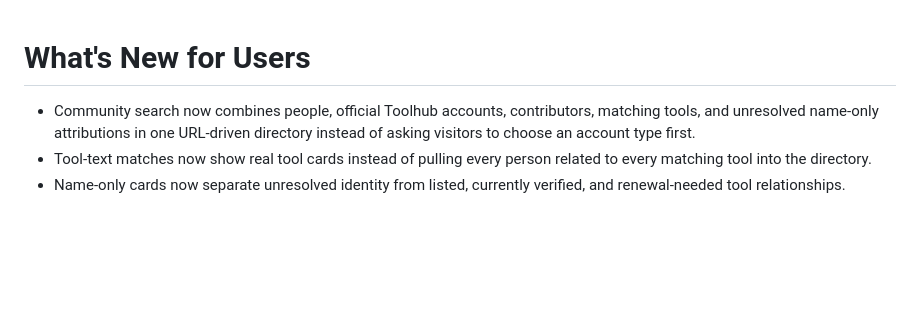
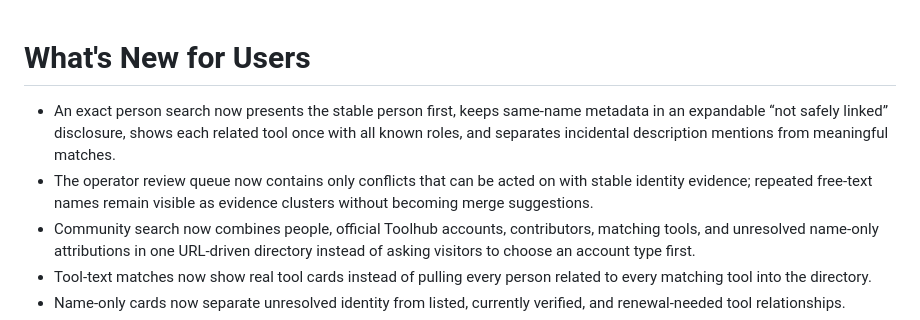
Before and after one commit to schiste/toolhub-evolved, a Markdown page: docs/CHANGELOG-USER.md, the part around one of its changes. Rendered like a GitHub page; blank space fills up the shorter version.

```diff
--- a/docs/CHANGELOG-USER.md
+++ b/docs/CHANGELOG-USER.md
@@ -4,6 +4,8 @@
 
 # What's New for Users
 
+- An exact person search now presents the stable person first, keeps same-name metadata in an expandable “not safely linked” disclosure, shows each related tool once with all known roles, and separates incidental description mentions from meaningful matches.
+- The operator review queue now contains only conflicts that can be acted on with stable identity evidence; repeated free-text names remain visible as evidence clusters without becoming merge suggestions.
 - Community search now combines people, official Toolhub accounts, contributors, matching tools, and unresolved name-only attributions in one URL-driven directory instead of asking visitors to choose an account type first.
 - Tool-text matches now show real tool cards instead of pulling every person related to every matching tool into the directory.
 - Name-only cards now separate unresolved identity from listed, currently verified, and renewal-needed tool relationships.
```
Also changed, not shown: other parts of docs/CHANGELOG-USER.md (+1 -1 lines), docs/CHANGELOG-TECHNICAL-MARKETING.md (+4 -1 lines).
